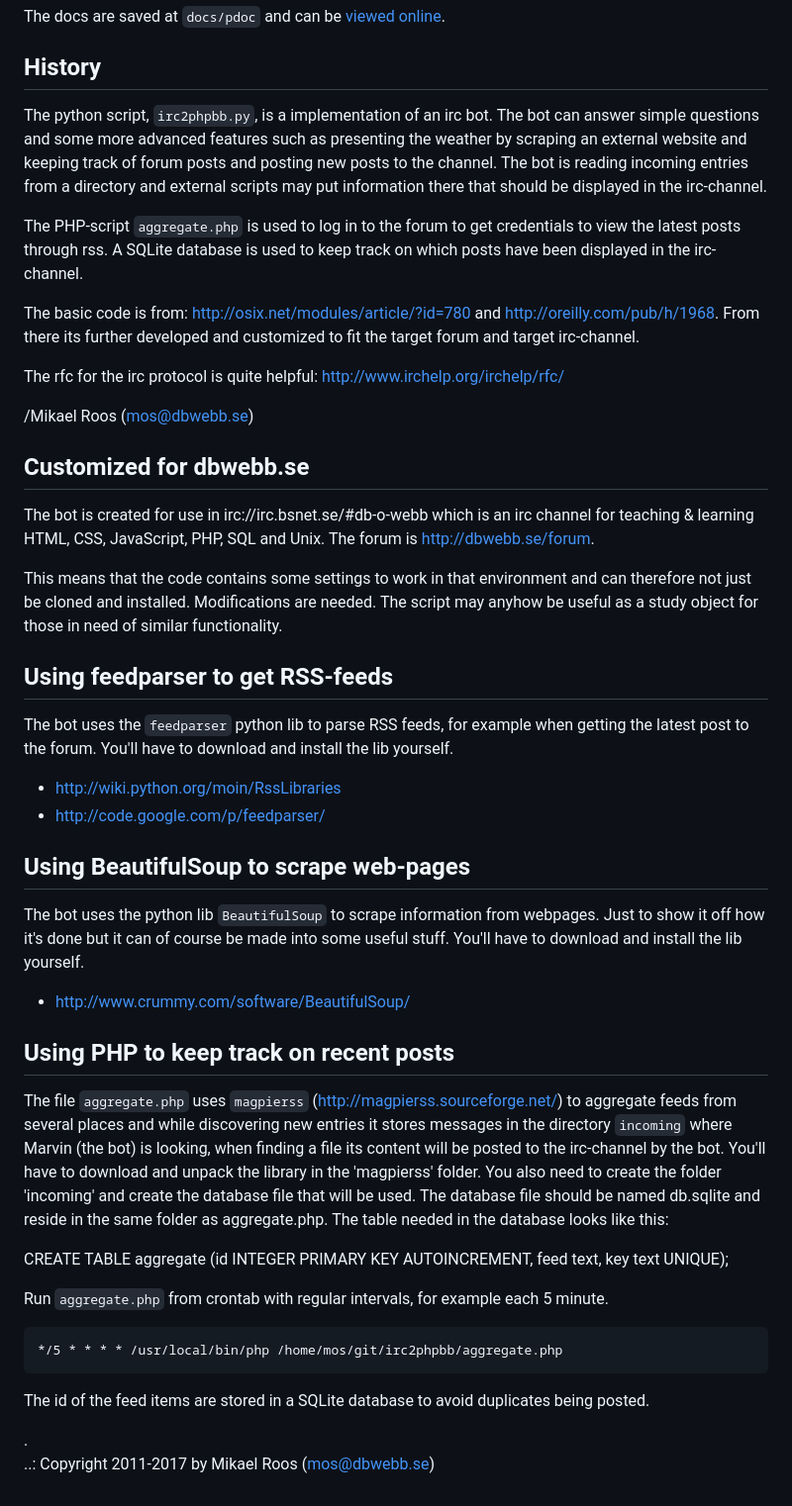
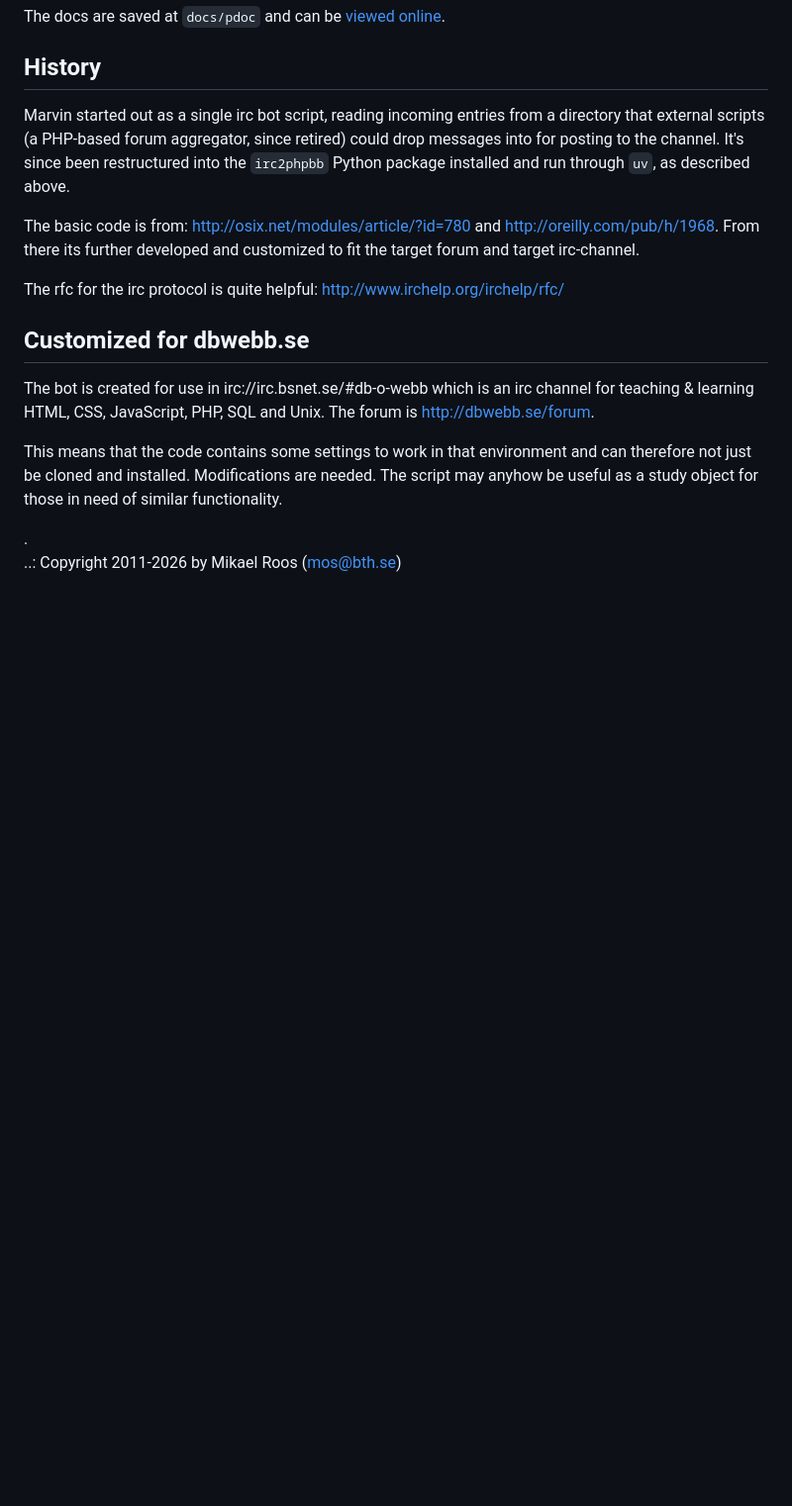
Before and after one commit to mosbth/irc2phpbb, a Markdown page: README.md, the part around the change. Shown at 99% size. Drawn GitHub-style; blank space fills up the shorter version.

Commit message:
Clean up stale sections in README
Removed the feedparser/BeautifulSoup/aggregate.php sections describing
manual dependency installation and a PHP forum aggregator that no
longer exist in the repo (superseded by the uv-managed irc2phpbb
package). Updated the History section and copyright line to match.

````diff
--- a/README.md
+++ b/README.md
@@ -84,23 +84,16 @@ The docs are saved at `docs/pdoc` and can be [viewed online](https://mosbth.gith
 
 History
 --------------------------
-The python script, `irc2phpbb.py`, is a implementation of an irc bot. The bot can answer
-simple questions and some more advanced features such as presenting the weather by
-scraping an external website and keeping track of forum posts and posting new posts to
-the channel. The bot is reading incoming entries from a directory and external scripts may
-put information there that should be displayed in the irc-channel.
-
-The PHP-script `aggregate.php` is used to log in to the forum to get credentials to view
-the latest posts through rss. A SQLite database is used to keep track on which posts
-have been displayed in the irc-channel.
+Marvin started out as a single irc bot script, reading incoming entries from a directory
+that external scripts (a PHP-based forum aggregator, since retired) could drop messages
+into for posting to the channel. It's since been restructured into the `irc2phpbb` Python
+package installed and run through `uv`, as described above.
 
 The basic code is from: http://osix.net/modules/article/?id=780 and
 http://oreilly.com/pub/h/1968. From there its further developed and customized to fit the target
 forum and target irc-channel.
 
 The rfc for the irc protocol is quite helpful: http://www.irchelp.org/irchelp/rfc/
-
-/Mikael Roos (mos@dbwebb.se)
 
 
 Customized for dbwebb.se
@@ -114,47 +107,6 @@ not just be cloned and installed. Modifications are needed. The script may anyho
 as a study object for those in need of similar functionality.
 
 
-Using feedparser to get RSS-feeds
----------------------------------
-
-The bot uses the `feedparser` python lib to parse RSS feeds, for example when getting the latest post to
-the forum. You'll have to download and install the lib yourself.
-
-* http://wiki.python.org/moin/RssLibraries
-* http://code.google.com/p/feedparser/
-
-
-Using BeautifulSoup to scrape web-pages
---------------------------------------
-
-The bot uses the python lib `BeautifulSoup` to scrape information from webpages. Just to show it
-off how it's done but it can of course be made into some useful stuff.
-You'll have to download and install the lib yourself.
-
-* http://www.crummy.com/software/BeautifulSoup/
-
-
-Using PHP to keep track on recent posts
----------------------------------------
-
-The file `aggregate.php` uses `magpierss` (http://magpierss.sourceforge.net/) to aggregate feeds from
-several places and while discovering new entries it stores messages in the directory `incoming`
-where Marvin (the bot) is looking, when finding a file its content will be posted to the
-irc-channel by the bot. You'll have to download and unpack the library in the 'magpierss' folder.
-You also need to create the folder 'incoming' and create the database file that will be used. The
-database file should be named db.sqlite and reside in the same folder as aggregate.php. The table
-needed in the database looks like this:
-
-CREATE TABLE aggregate (id INTEGER PRIMARY KEY AUTOINCREMENT, feed text, key text UNIQUE);
-
-Run `aggregate.php` from crontab with regular intervals, for example each 5 minute.
-
-```
-*/5 * * * * /usr/local/bin/php /home/mos/git/irc2phpbb/aggregate.php
-```
-The id of the feed items are stored in a SQLite database to avoid duplicates being posted.
-
-
 
  .
-..:  Copyright 2011-2017 by Mikael Roos (mos@dbwebb.se)
+..:  Copyright 2011-2026 by Mikael Roos (mos@bth.se)
````
